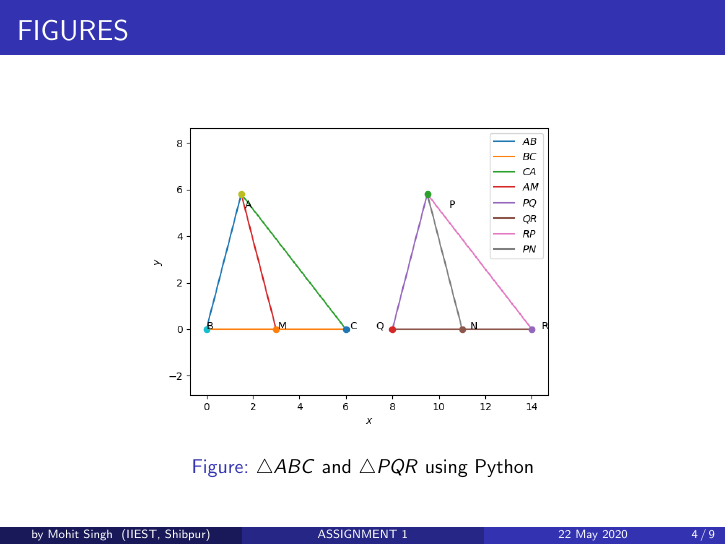
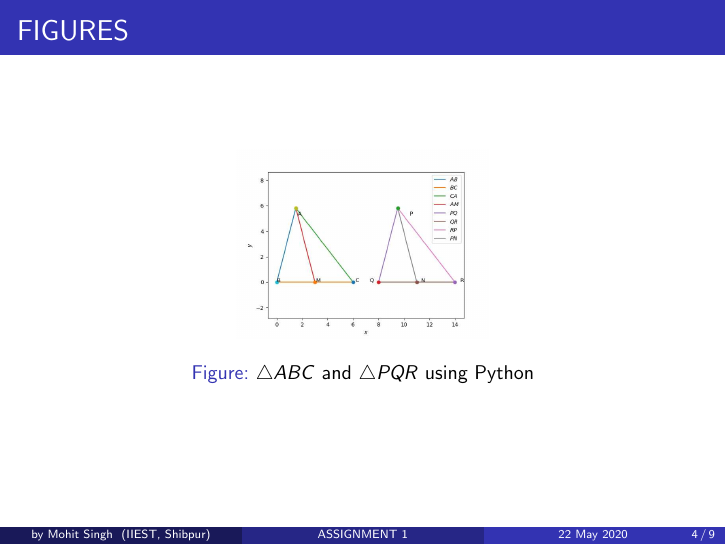
Before and after one commit to mohit-singh-9/Summer-2020, LaTeX slides (geometry/beamer1.tex): page 4 of 9. Compiled offline with pdfLaTeX.

Commit message:
Update beamer1.tex

```diff
--- a/geometry/beamer1.tex
+++ b/geometry/beamer1.tex
@@ -60,7 +60,7 @@ The above latex code can be compiled as a standalone document using
 
 \begin{frame}{FIGURES}
 \begin{figure}
-\includegraphics[scale=0.5]{Figure_1.png}
+\includegraphics[scale=0.5]{Figure_1.eps}
 \caption{$\triangle ABC$ and $\triangle PQR$ using Python}
 \end{figure}
 \end{frame}
```
